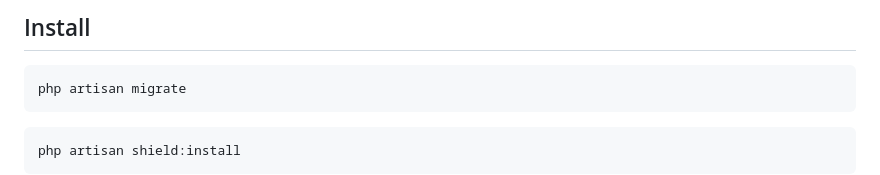
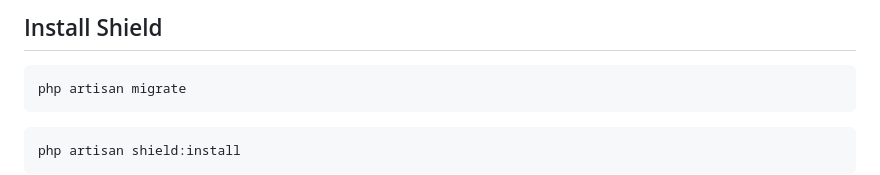
Before and after one commit to nafiswatsiq/admin-filament, a Markdown page: README.md, the part around the change. Drawn GitHub-style.

Commit message:
docs: shield install

````diff
--- a/README.md
+++ b/README.md
@@ -1,4 +1,4 @@
-## Install
+## Install Shield
 ```
 php artisan migrate
 ```
````
